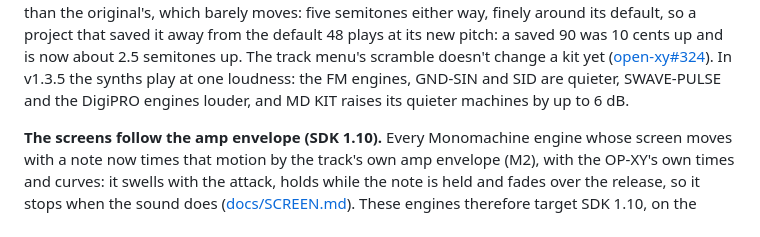
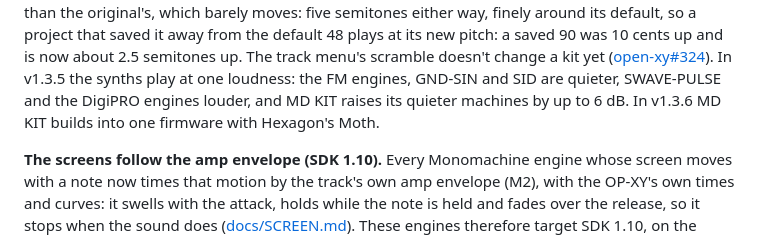
Before and after one commit to mmockett/OP-XY-MNMD, a Markdown page: README.md, the part around the change. GitHub-like rendering.

Commit message:
README: v1.3.6, MD KIT in one firmware with Moth; mdkit's entry moving
Co-Authored-By: Claude Opus 5.5 <noreply@anthropic.com>

```diff
--- a/README.md
+++ b/README.md
@@ -59,7 +59,8 @@ its new pitch: a saved 90 was 10 cents up and is now about 2.5 semitones up. The
 ([open-xy#324](https://github.com/etcetc000/open-xy/issues/324)).
 In v1.3.5 the synths play at one loudness: the FM engines, GND-SIN and SID are
 quieter, SWAVE-PULSE and the DigiPRO engines louder, and MD KIT raises its
-quieter machines by up to 6 dB.
+quieter machines by up to 6 dB. In v1.3.6 MD KIT builds into one firmware with
+Hexagon's Moth.
 
 **The screens follow the amp envelope (SDK 1.10).** Every
 Monomachine engine whose screen moves with a note now times that motion by the
```
Also changed, not shown: docs/CATALOG.md (+5 -2 lines).
